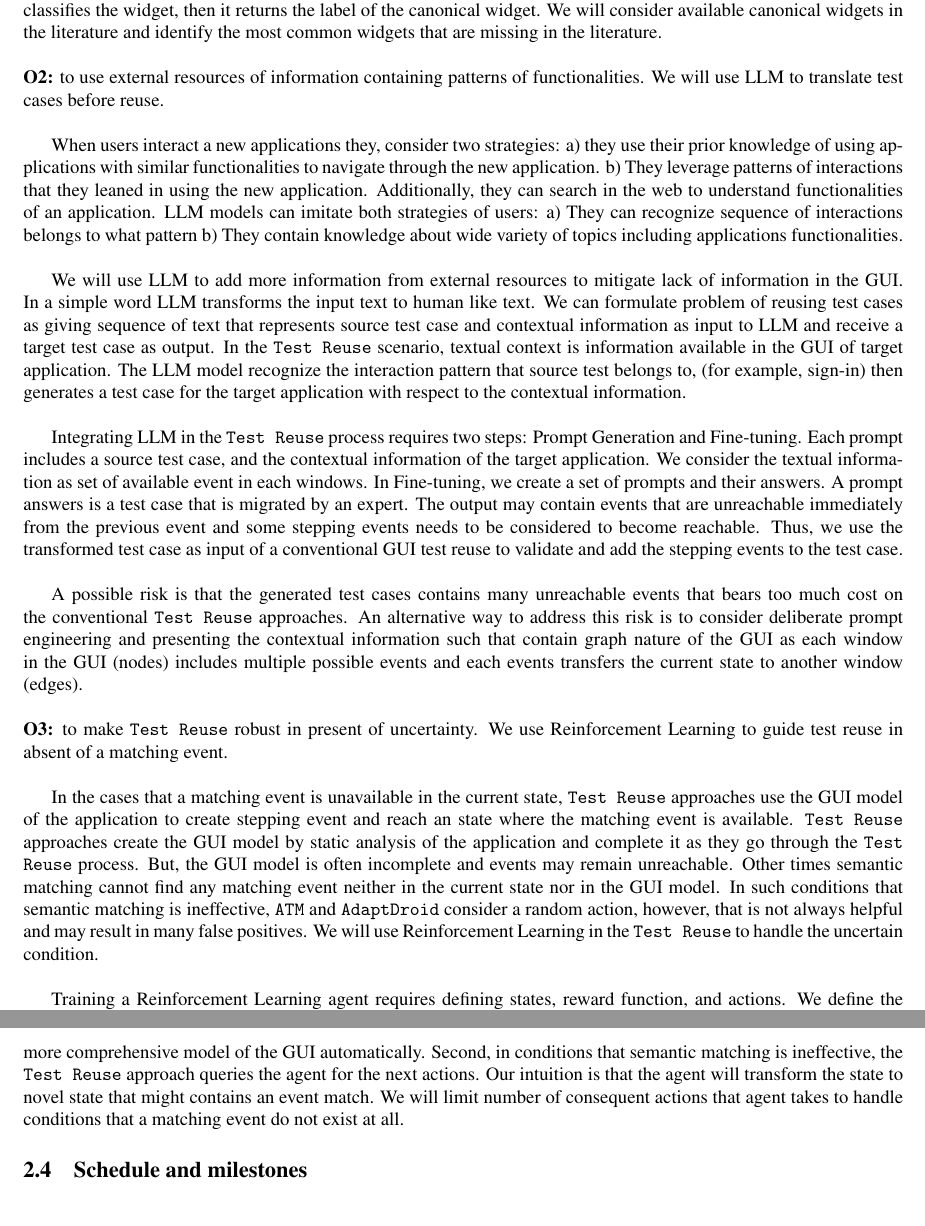
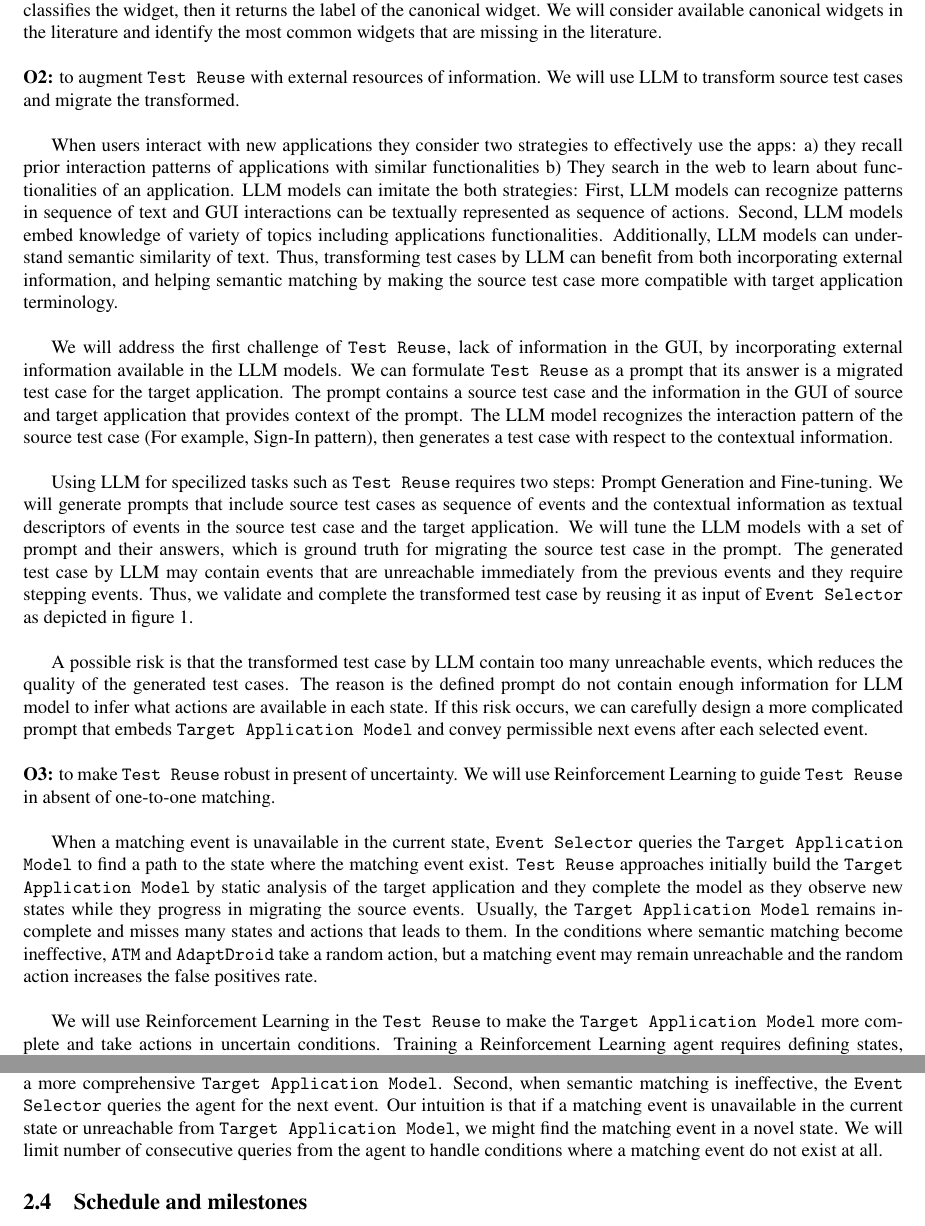
Before and after one commit to alimohebbi/postdoc_mobility, a LaTeX document (hinter.tex, which reads sections/plan.tex): two parts of pages 4 and 5 of 7, joined at a grey line, cut so that both start at the same text. Compiled offline with pdfLaTeX.

Commit message:
Plan revised

```diff
--- a/hinter.tex
+++ b/hinter.tex
@@ -17,12 +17,17 @@
 \usepackage{graphicx}
 \usepackage{subcaption}
 \usepackage{float}
-
+\usepackage{xcolor}
+\usepackage{pifont}
 
 \usepackage[T1]{fontenc}
 
 \input{glossory.tex}
 \input{constants.tex}
+
+
+\newcommand{\ali}[1]{\textcolor{blue}{ \emph{\ding{46} Ali: #1}}}
+
 
 % Title, author, and date
 \title{\vspace{-3em} \project: \projectfullname}
--- a/sections/plan.tex
+++ b/sections/plan.tex
@@ -43,93 +38,73 @@ Then, \ede queries \imagelabeler to get description of  widget images.
 
 
 \bigskip
-%Training or fine-tuning models to generate text usually requires large train set and expensive computational resources which could be out of scope of this study.
 Training or fine-tuning models for generating text requires large train set and expensive computational resources that could be out of scope of this study.
-%If we encounter this blocking risk, we can take an alternative approach that relies on classification of images.
 If this risk occurs, we will use image classification as an alternative approach.
-%Similar to \texttt{AppFlow} approach, we  will  classify GUI widgets to a canonical representation that we define in advance.
 We will define canonical representations of widget  (classes) in advance and build a classifier that assigns widget to the classes.
-%We assign labels to the canonical widgets that we will use to enhance the semantic matching.
 We will label the canonical widgets with description of their functionalities.
-%For example, we assign "back" label to the icon with a left arrow and \imagelabeler sends "back" label  to \ede for any widget that classifier consider in this class.
 For example, we assign "back" label to the icon with a left arrow.
  When \ede queries \imagelabeler, first it classifies the widget, then it returns the label of the canonical widget.
-%We will use both set of canonical widgets in the literature , and we will review a large set of popular applications to identify most common widgets that has not been considered in the literature.
 We will consider available canonical widgets in the literature and identify the most common widgets that are missing in the literature.
-
-
-
-
-
-
-
-
-
-
-
-
-
 
 
 
 
 \bigskip
 \noindent
-\textbf{O2:} to use external resources of information containing patterns of functionalities. We will use LLM to translate test cases before reuse.
+\textbf{O2:} to augment \testreuse with external resources of information.
+We will use LLM to transform source test cases and migrate the transformed.
 
 \bigskip
-When users interact a new applications they, consider two strategies:
-a) they use their prior knowledge of using applications with similar functionalities to navigate through the new application.
-b) They leverage patterns of interactions that they leaned  in using the new application.
-Additionally, they can search in the web to understand functionalities of an application.
-LLM models can imitate both strategies of users:
-a) They can recognize sequence of interactions belongs to what pattern
-b)  They contain knowledge about wide variety of topics including applications functionalities.
+When users interact with new applications they consider two strategies to effectively use the apps:
+\begin{inparaenum}[a)]
+\item they recall prior  interaction patterns of  applications with similar functionalities
+\item They search in the web to learn about functionalities of an application.
+\end{inparaenum}
+LLM models can imitate the both strategies:
+First, LLM models can recognize patterns in sequence of text and  GUI interactions can be textually represented as sequence of actions.
+Second, LLM models embed knowledge of variety of topics including applications functionalities.
+Additionally, LLM models can understand semantic similarity of text.
+Thus, transforming test cases by LLM can benefit from both incorporating external information, and helping semantic matching by making the source test case more compatible with target application terminology.
+
+
 
 \bigskip
-We will use LLM to add more information from external resources to mitigate lack of information in the GUI.
-In a simple word LLM transforms the input text to human like text.
-We can formulate problem of reusing test cases as giving sequence of text that represents source test case and contextual information as input to LLM and receive a target test case as output.
-In the \testreuse scenario, textual context is information available in the GUI of target application.
-The LLM model recognize the interaction pattern that source test belongs to, (for example, sign-in) then generates a test case for the target application with respect to the contextual information.
+We will  address the first challenge of \testreuse, lack of information in the GUI, by incorporating external information available in the LLM models.
+We can formulate \testreuse as a prompt that its answer is a migrated test case for the target application.
+The prompt contains a source test case and the information in the GUI of source and target application that provides context of the prompt.
+The LLM model recognizes the interaction pattern of the source test case (For example, Sign-In pattern), then generates a test case with respect to the contextual information.
+
 
 \bigskip
-Integrating LLM in the \testreuse process requires two steps: Prompt Generation and Fine-tuning.
-%
-Each prompt includes a source test case, and the contextual information of the target application.
-We consider the textual information as set of available event in each windows.
-%
-In Fine-tuning, we create a set of prompts and their answers.
-A prompt answers is a test case that is migrated by an expert.
-%
-The output may contain events that are unreachable immediately from the previous event and  some stepping events needs to be considered to become reachable.
- Thus, we use the transformed test case as input of a conventional GUI test reuse to validate and add the stepping events to the test case.
+Using LLM for specilized tasks such as \testreuse requires two steps: Prompt Generation and Fine-tuning.
+We will generate prompts that include source test cases as sequence of events and the contextual information as textual descriptors of events in the source test case and the target application.
+We will tune the LLM models with a set of prompt and their answers, which is ground truth for migrating the source test case in the prompt.
+The generated test case by LLM may contain events that are unreachable immediately from the previous events and they require stepping events.
+ Thus, we validate and complete the transformed test case by reusing it as input of \selector as depicted in figure~\ref{fig:architecture}.
+
 
 
 %%% Risk
 \bigskip
-A possible risk is that the generated test cases contains many unreachable events that bears too much cost on the conventional \testreuse approaches.
-An alternative way to address this risk is to consider deliberate prompt engineering and presenting the contextual information such that contain graph nature of the GUI as each window in the GUI (nodes) includes multiple possible events and each events transfers the current state to another window (edges).
+A possible risk is that the transformed test case by LLM contain too many unreachable events, which reduces the quality of the generated test cases.
+The reason is the defined prompt do not contain enough information  for LLM model to infer what actions are available in each state.
+If this risk occurs, we can carefully design a more complicated prompt that embeds \tam and convey permissible next evens after each selected event.
+
+
+
 
 \bigskip
 \noindent
-\textbf{O3:} to make \testreuse robust in present of uncertainty. We use Reinforcement Learning to guide test reuse in absent of a matching event.
+\textbf{O3:} to make \testreuse robust in present of uncertainty.
+We will use Reinforcement Learning to guide \testreuse in absent of one-to-one matching.
 
 \bigskip
-In the cases that a matching event is unavailable in the current state, \testreuse approaches use the GUI model of the application to create stepping event and reach an state where the matching event is available.
-\testreuse approaches create the GUI model  by static analysis of the application and complete it as they go through the \testreuse process.
-But, the GUI model is often incomplete and events may remain unreachable.
-Other times semantic matching cannot find any matching event neither in the current state nor in the GUI model.
-In such conditions that semantic matching is ineffective, \atm and \adaptdroid consider a random action, however, that is not always helpful and may result in many false positives.
-We will use Reinforcement Learning in the \testreuse to handle the uncertain condition.
+When a matching event is unavailable in the current state, \selector queries the \tam to find a path to the state where the matching event exist.
+\testreuse approaches initially build the \tam by static analysis of the target application and they complete the model as they observe new states while they  progress in migrating the source events.
+Usually, the \tam remains incomplete and misses many states and actions that leads to them.
+In the conditions where semantic matching become ineffective, \atm and \adaptdroid take a random action, but a matching event may remain unreachable and the random action increases the false positives rate.
+
 
 \bigskip
-Training a Reinforcement Learning agent requires defining states, reward function, and actions.
-We define the states as set of textual attributes of widget available in the GUI state and we consider the reward function the same as the reward function of AutoBlackBox~\cite{Mariani:Autoblacktest:ICSE:2011} which is  how much the new state is different in comparison to the previous states.
-%
-We use Reinforcement Learning in two stages:
-First, we use RL to explore the GUI before start of \testreuse process.
-Since the reward functions values  novel states it the agent will explore GUI effectively and we can create a more comprehensive model of the GUI automatically.
-Second, in conditions that semantic matching is  ineffective, the \testreuse approach queries the agent for the next actions.
-Our intuition is that the agent will transform the state to novel state that might contains an event match.
-We will limit number of consequent actions that agent takes to handle conditions that a matching event do not exist at all.
+We will use Reinforcement Learning in the \testreuse to make the \tam more complete and take actions in uncertain conditions.
+Training a Reinforcement Learning agent requires defining  states, reward function, and actions.
@@ -135,0 +120,9 @@ We will limit number of consequent actions that agent takes to handle conditions
+First, we will use the agent to explore the GUI and update the \tam before \testreuse.
+%Since the reward functions values  novel states it the agent will explore GUI effectively and we can create a more comprehensive model of the GUI automatically.
+The reward function of the agent values novel states, thus it will explore the GUI effectively and builds a more comprehensive \tam.
+%Second, in conditions that semantic matching is  ineffective, the \testreuse approach queries the agent for the next actions.
+Second, when semantic matching is ineffective, the \selector queries the agent for the next event.
+%Our intuition is that the agent will transform the state to novel state that might contains an event match.
+%Our intuition is that the agent will move  to a novel state that might contains a matching event.
+Our intuition is that if a matching event is unavailable in the current state or unreachable from \tam, we might find the matching event in a novel state.
+We will limit number of consecutive queries from the agent to handle conditions where a matching event do not exist at all.
```
Also changed, not shown: sections/own_research.tex (+2 -0 lines), sections/plan.tex (18 more changed lines).
